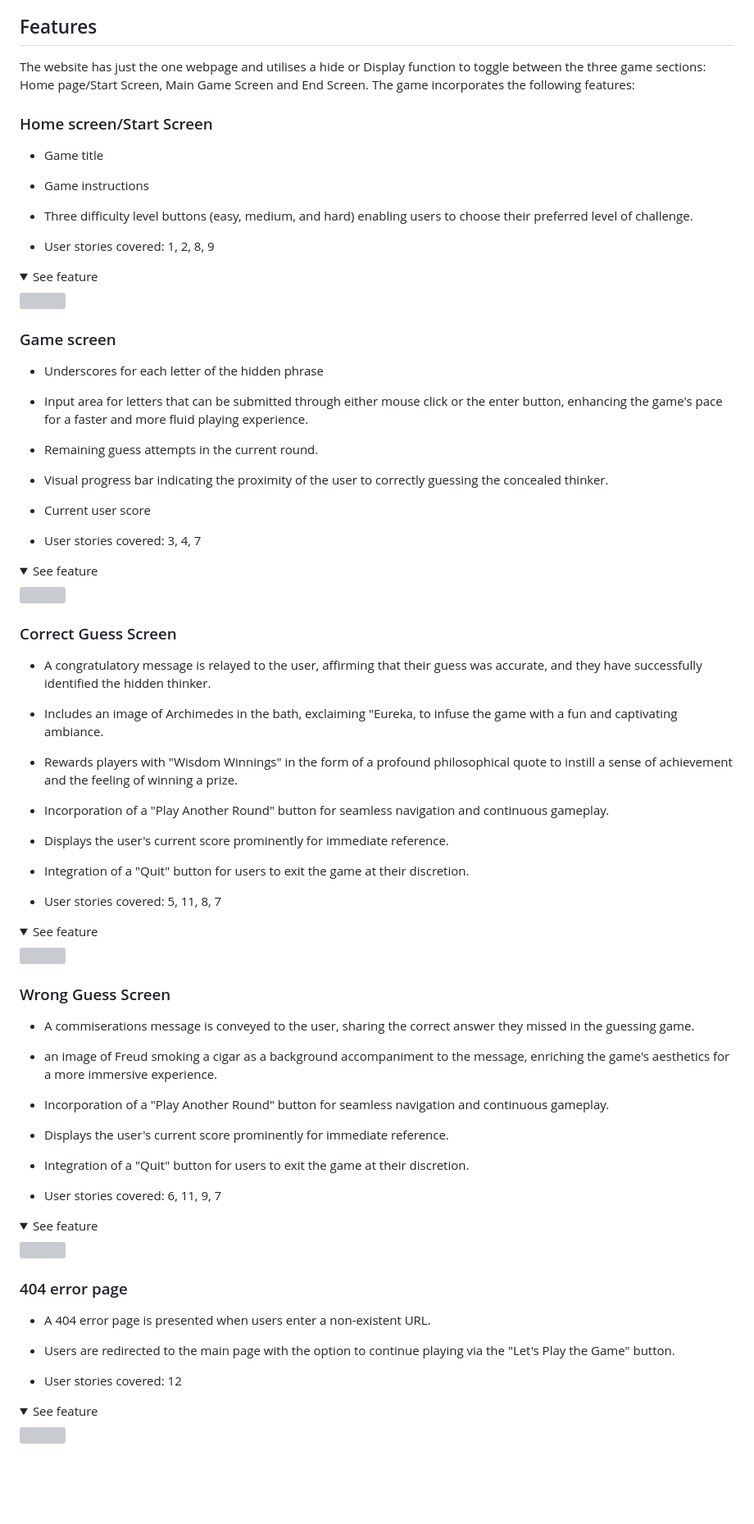
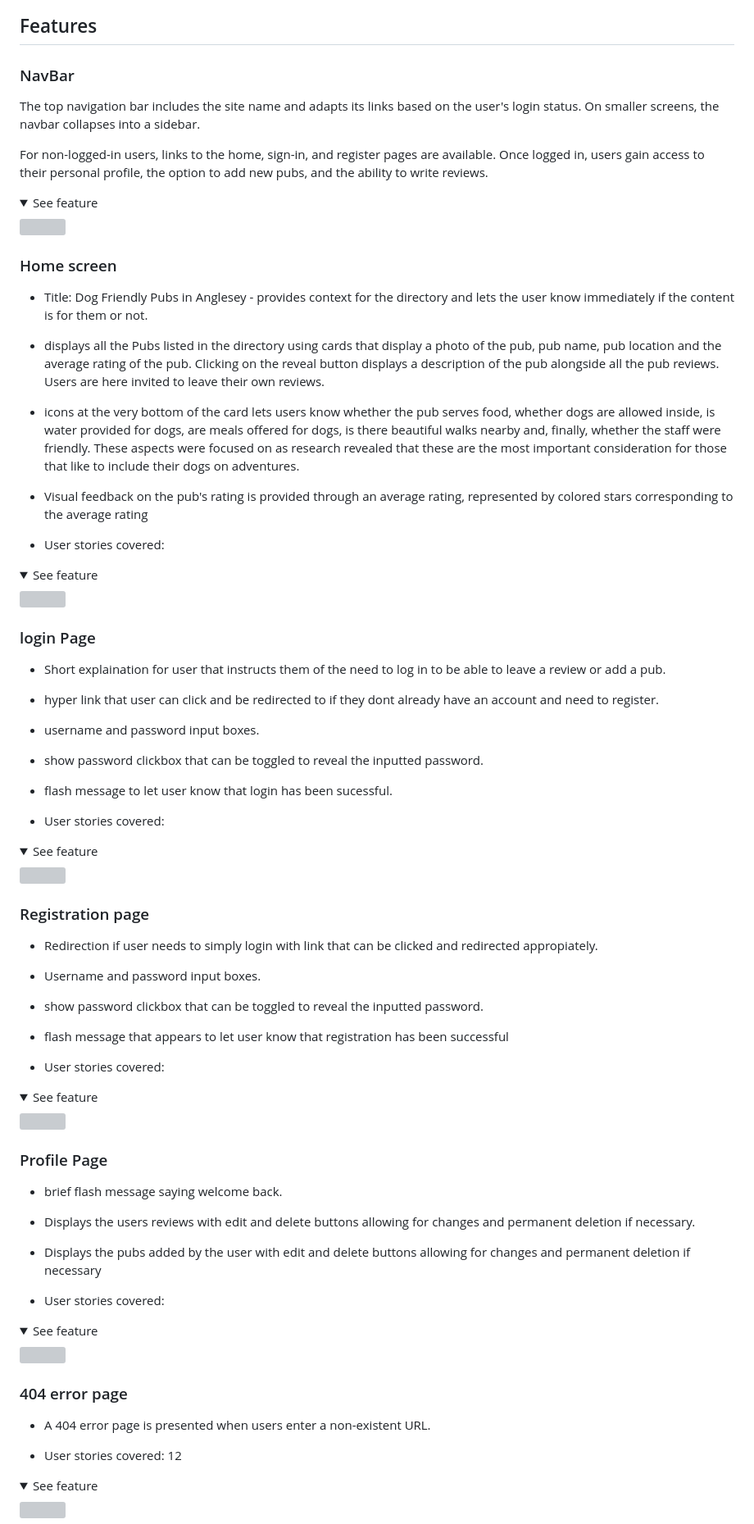
Before and after one commit to amegeddon/Paws-and-Pints, a Markdown page: README.md, the part around the change printed below. Shown: that part at 82% size. Drawn GitHub-style; folded sections open; blank space fills up the shorter version; grey boxes are pictures that could not be loaded.

Commit message:
Adds new content to readme file.

```diff
--- a/README.md
+++ b/README.md
@@ -217,30 +193,38 @@
 
 ## Features
 
-The website has just the one webpage and utilises a hide or Display function to toggle between the three game sections: Home page/Start Screen, Main Game Screen and End Screen. The game incorporates the following features:
+### NavBar
 
+The top navigation bar includes the site name and adapts its links based on the user's login status. On smaller screens, the navbar collapses into a sidebar.
 
-### Home screen/Start Screen
-
-- Game title
-- Game instructions
-- Three difficulty level buttons (easy, medium, and hard) enabling users to choose their preferred level of challenge.
-
-- User stories covered: 1, 2, 8, 9
+For non-logged-in users, links to the home, sign-in, and register pages are available. Once logged in, users gain access to their personal profile, the option to add new pubs, and the ability to write reviews.
 
 <details><summary>See feature</summary>
-<img src="docs/startscreen.png">
+<img src="ADD HERE ">
+</details>
+
+### Home screen
+
+- Title: Dog Friendly Pubs in Anglesey - provides context for the directory and lets the user know immediately if the content is for them or not.
+ - displays all the Pubs listed in the directory using cards that display a photo of the pub, pub name, pub location and the average rating of the pub. Clicking on the reveal button displays a description of the pub alongside all the pub reviews. Users are here invited to leave their own reviews.
+- icons at the very bottom of the card lets users know whether the pub serves food, whether dogs are allowed inside, is water provided for dogs, are meals offered for dogs, is there beautiful walks nearby and, finally, whether the staff were friendly. These aspects were focused on as research revealed that these are the most important consideration for those that like to include their dogs on adventures.
+- Visual feedback on the pub's rating is provided through an average rating, represented by colored stars corresponding to the average rating
+
+- User stories covered:
+
+<details><summary>See feature</summary>
+<img src="ADD HERE">
 </details>
 
 
-### Game screen
+### login Page
 
-- Underscores for each letter of the hidden phrase
-- Input area for letters that can be submitted through either mouse click or the enter button, enhancing the game's pace for a faster and more fluid playing experience.
-- Remaining guess attempts in the current round.
-- Visual progress bar indicating the proximity of the user to correctly guessing the concealed thinker.
-- Current user score
+- Short explaination for user that instructs them of the need to log in to be able to leave a review or add a pub.
+- hyper link that user can click and be redirected to if they dont already have an account and need to register.
+- username and password input boxes.
+- show password clickbox that can be toggled to reveal the inputted password.
+- flash message to let user know that login has been sucessful.
 
-- User stories covered: 3, 4, 7
+- User stories covered:
 
 <details><summary>See feature</summary>
@@ -248,15 +232,13 @@ The website has just the one webpage and utilises a hide or Display function to
 </details>
 
 
-### Correct Guess Screen
+### Registration page
 
-- A congratulatory message is relayed to the user, affirming that their guess was accurate, and they have successfully identified the hidden thinker.
-- Includes an image of Archimedes in the bath, exclaiming "Eureka, to infuse the game with a fun and captivating ambiance.
-- Rewards players with "Wisdom Winnings" in the form of a profound philosophical quote to instill a sense of achievement and the feeling of winning a prize.
-- Incorporation of a "Play Another Round" button for seamless navigation and continuous gameplay.
-- Displays the user's current score prominently for immediate reference.
-- Integration of a "Quit" button for users to exit the game at their discretion.
+- Redirection if user needs to simply login with link that can be clicked and redirected appropiately.
+- Username and password input boxes.
+- show password clickbox that can be toggled to reveal the inputted password.
+- flash message that appears to let user know that registration has been successful
 
-- User stories covered: 5, 11, 8, 7
+- User stories covered:
 
 <details><summary>See feature</summary>
@@ -264,15 +246,12 @@ The website has just the one webpage and utilises a hide or Display function to
 </details>
 
+### Profile Page
 
-### Wrong Guess Screen
+- brief flash message saying welcome back.
+- Displays the users reviews with edit and delete buttons allowing for changes and permanent deletion if necessary.
+- Displays the pubs added by the user with edit and delete buttons allowing for changes and permanent deletion if necessary
 
-- A commiserations message is conveyed to the user, sharing the correct answer they missed in the guessing game.
-- an image of Freud smoking a cigar as a background accompaniment to the message, enriching the game's aesthetics for a more immersive experience.
-- Incorporation of a "Play Another Round" button for seamless navigation and continuous gameplay.
-- Displays the user's current score prominently for immediate reference.
-- Integration of a "Quit" button for users to exit the game at their discretion.
-
-- User stories covered: 6, 11, 9, 7
+- User stories covered:
 
 <details><summary>See feature</summary>
 <img src="docs/incorrect answer screen.png">
@@ -282,7 +261,7 @@ The website has just the one webpage and utilises a hide or Display function to
 ### 404 error page
 
 - A 404 error page is presented when users enter a non-existent URL.
-- Users are redirected to the main page with the option to continue playing via the "Let's Play the Game" button.
+
 
 - User stories covered: 12
 
```
Also changed, not shown: other parts of README.md (+158 -55 lines).
